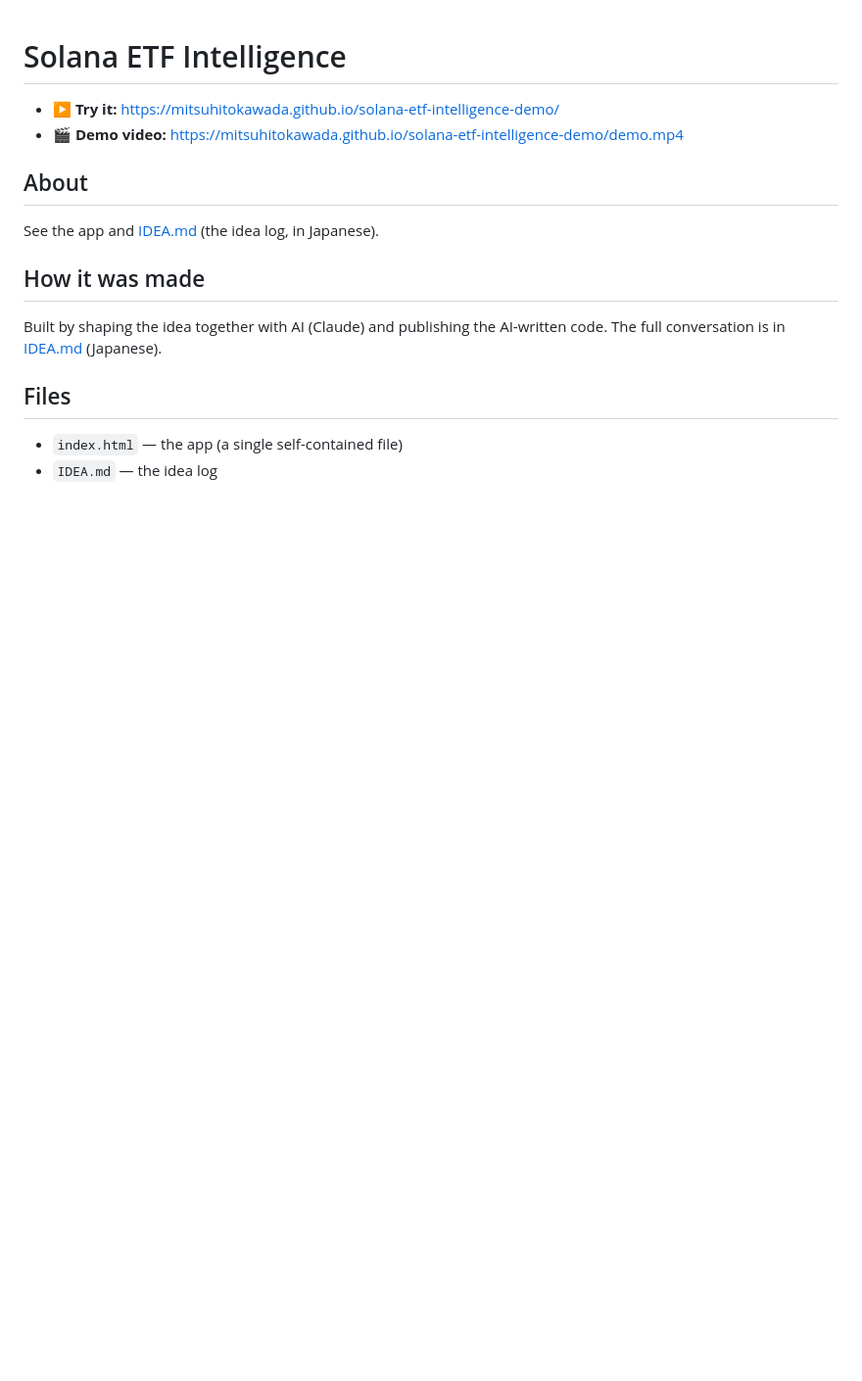
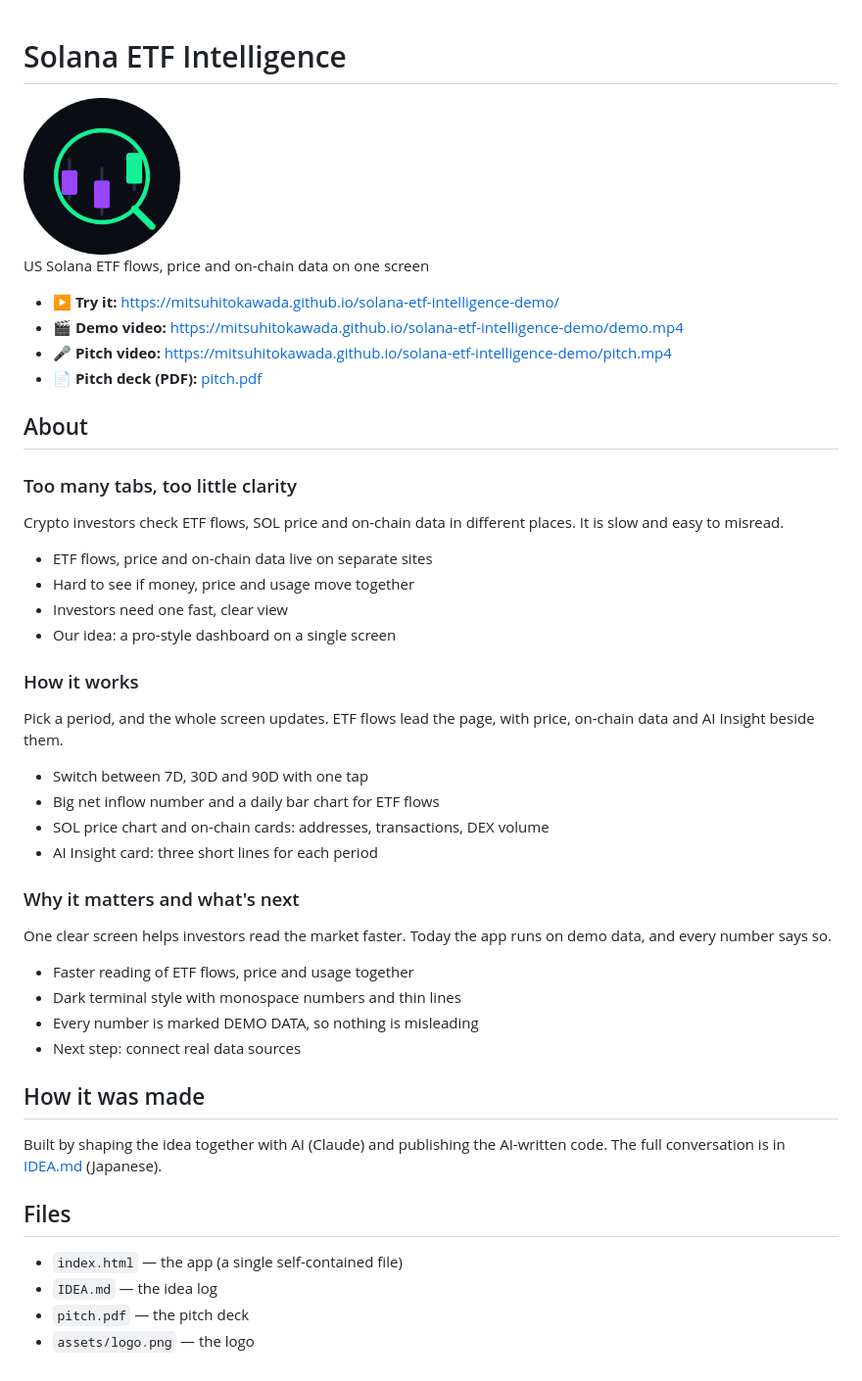
Before and after one commit to mitsuhitokawada/solana-etf-intelligence-demo, a Markdown page: README.md, the part around the change. Shown: that part at 98% size. Rendered like a GitHub page; pictures changed too: assets/logo.png (added); blank space fills up the shorter version.

Commit message:
Update the app

```diff
--- a/README.md
+++ b/README.md
@@ -1,13 +1,42 @@
 # Solana ETF Intelligence
 
+<img src="assets/logo.png" alt="Solana ETF Intelligence logo" width="160">
 
+US Solana ETF flows, price and on-chain data on one screen
 
 - ▶ **Try it:** https://mitsuhitokawada.github.io/solana-etf-intelligence-demo/
 - 🎬 **Demo video:** https://mitsuhitokawada.github.io/solana-etf-intelligence-demo/demo.mp4
+- 🎤 **Pitch video:** https://mitsuhitokawada.github.io/solana-etf-intelligence-demo/pitch.mp4
+- 📄 **Pitch deck (PDF):** [pitch.pdf](pitch.pdf)
 
 ## About
 
-See the app and [IDEA.md](IDEA.md) (the idea log, in Japanese).
+### Too many tabs, too little clarity
+
+Crypto investors check ETF flows, SOL price and on-chain data in different places. It is slow and easy to misread.
+
+- ETF flows, price and on-chain data live on separate sites
+- Hard to see if money, price and usage move together
+- Investors need one fast, clear view
+- Our idea: a pro-style dashboard on a single screen
+
+### How it works
+
+Pick a period, and the whole screen updates. ETF flows lead the page, with price, on-chain data and AI Insight beside them.
+
+- Switch between 7D, 30D and 90D with one tap
+- Big net inflow number and a daily bar chart for ETF flows
+- SOL price chart and on-chain cards: addresses, transactions, DEX volume
+- AI Insight card: three short lines for each period
+
+### Why it matters and what's next
+
+One clear screen helps investors read the market faster. Today the app runs on demo data, and every number says so.
+
+- Faster reading of ETF flows, price and usage together
+- Dark terminal style with monospace numbers and thin lines
+- Every number is marked DEMO DATA, so nothing is misleading
+- Next step: connect real data sources
 
 ## How it was made
 
@@ -18,3 +47,5 @@ The full conversation is in [IDEA.md](IDEA.md) (Japanese).
 
 - `index.html` — the app (a single self-contained file)
 - `IDEA.md` — the idea log
+- `pitch.pdf` — the pitch deck
+- `assets/logo.png` — the logo
```
Also changed, not shown: 2 other files.
